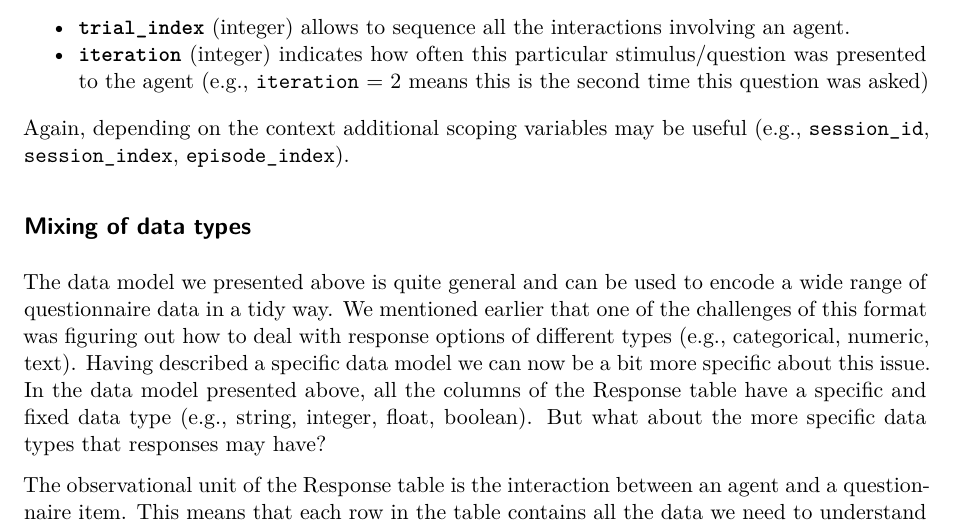
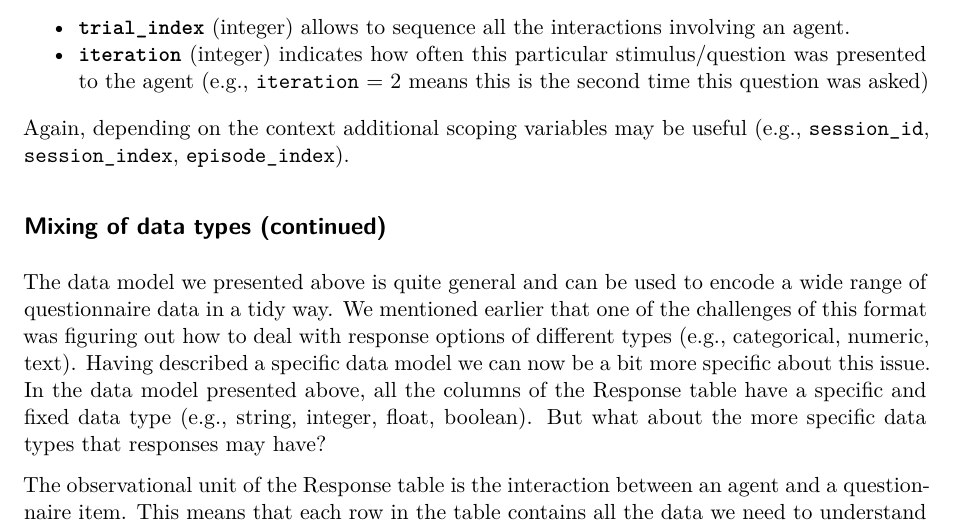
Before and after one commit to behaverse/tidy-questionnaire-paper, a Quarto document (tidy-questionnaire-paper.qmd): part of page 19 of 24, cut so that both start at the same text. Rendered offline with R 4.5, knitr and Pandoc in place of Quarto, then LaTeX, with nearby package versions; drawn as R Markdown's standard PDF in place of the format the file asks for.

Commit message:
revert back an edit

```diff
--- a/tidy-questionnaire-paper.qmd
+++ b/tidy-questionnaire-paper.qmd
@@ -542,7 +540,7 @@ Again, depending on the context additional scoping variables may be useful (e.g.
 
 
 
-## Mixing of data types
+## Mixing of data types (continued)
 
 The data model we presented above is quite general and can be used to encode a wide range of questionnaire data in a tidy way. We mentioned earlier that one of the challenges of this format was figuring out how to deal with response options of different types (e.g., categorical, numeric, text). Having described a specific data model we can now be a bit more specific about this issue. In the data model presented above, all the columns of the Response table have a specific and fixed data type (e.g., string, integer, float, boolean). But what about the more specific data types that responses may have?
 
```
Also changed, not shown: tidy-questionnaire-paper.qmd (2 more changed lines).
